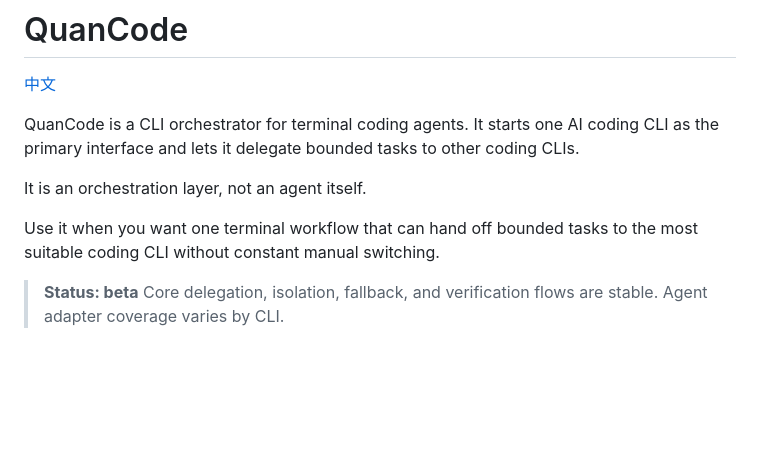
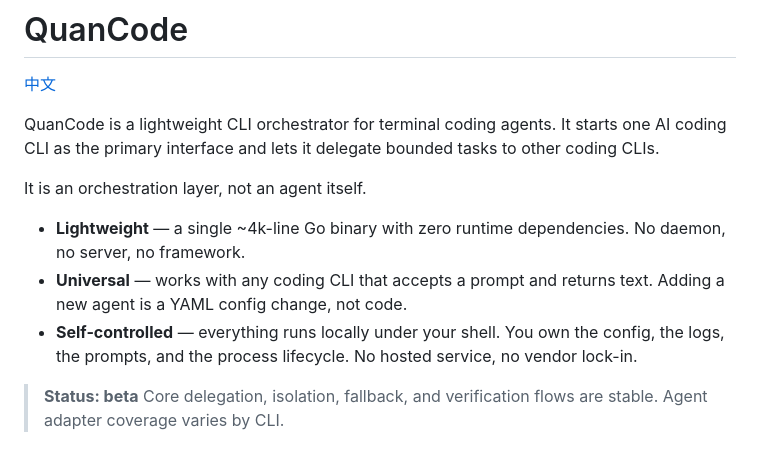
Before and after one commit to qq418716640/quancode, a Markdown page: README.md, the part around the change. Rendered like a GitHub page; blank space fills up the shorter version.

Commit message:
docs: highlight lightweight, universal, self-controlled positioning in README

```diff
--- a/README.md
+++ b/README.md
@@ -2,11 +2,13 @@
 
 [中文](README_zh.md)
 
-QuanCode is a CLI orchestrator for terminal coding agents. It starts one AI coding CLI as the primary interface and lets it delegate bounded tasks to other coding CLIs.
+QuanCode is a lightweight CLI orchestrator for terminal coding agents. It starts one AI coding CLI as the primary interface and lets it delegate bounded tasks to other coding CLIs.
 
 It is an orchestration layer, not an agent itself.
 
-Use it when you want one terminal workflow that can hand off bounded tasks to the most suitable coding CLI without constant manual switching.
+- **Lightweight** — a single ~4k-line Go binary with zero runtime dependencies. No daemon, no server, no framework.
+- **Universal** — works with any coding CLI that accepts a prompt and returns text. Adding a new agent is a YAML config change, not code.
+- **Self-controlled** — everything runs locally under your shell. You own the config, the logs, the prompts, and the process lifecycle. No hosted service, no vendor lock-in.
 
 > **Status: beta**
 > Core delegation, isolation, fallback, and verification flows are stable. Agent adapter coverage varies by CLI.
```
Also changed, not shown: README_zh.md (+4 -2 lines).
